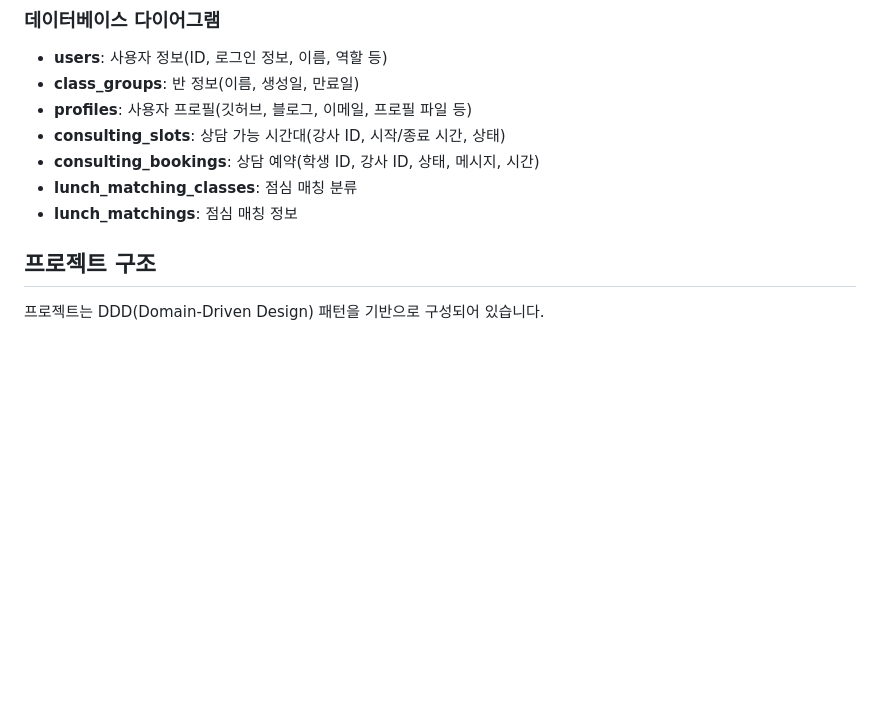
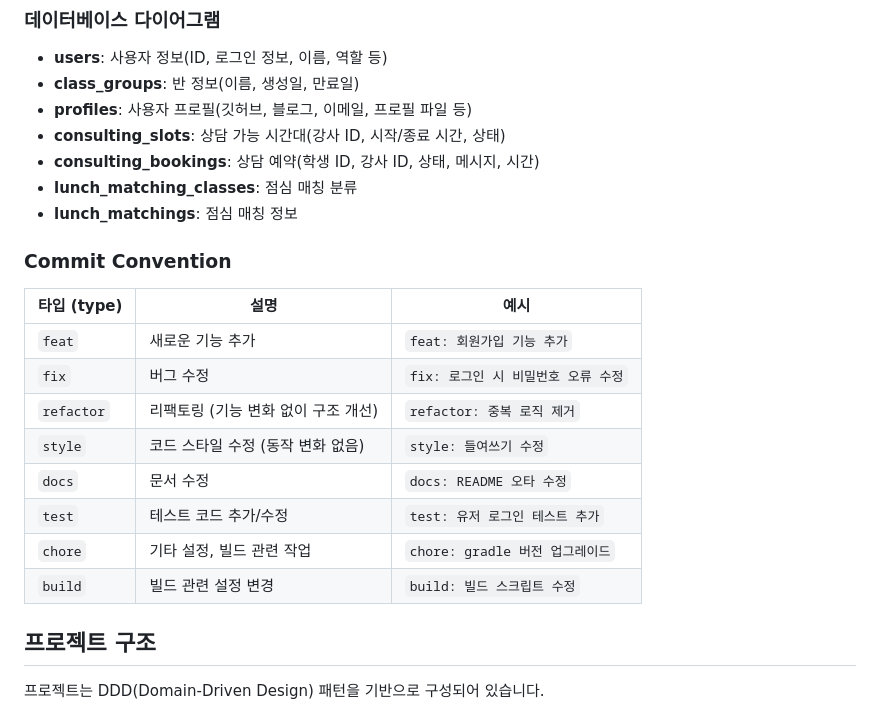
Before and after one commit to Nemo-MTVS/academy-connect, a Markdown page: README.md, the part around the change. Drawn GitHub-style; blank space fills up the shorter version.

Commit message:
docs: 커밋 컨벤션 추가

```diff
--- a/README.md
+++ b/README.md
@@ -27,6 +27,18 @@
 - **consulting_bookings**: 상담 예약(학생 ID, 강사 ID, 상태, 메시지, 시간)
 - **lunch_matching_classes**: 점심 매칭 분류
 - **lunch_matchings**: 점심 매칭 정보
+
+### Commit Convention
+| 타입 (type) | 설명 | 예시 |
+| --- | --- | --- |
+| `feat` | 새로운 기능 추가 | `feat: 회원가입 기능 추가` |
+| `fix` | 버그 수정 | `fix: 로그인 시 비밀번호 오류 수정` |
+| `refactor` | 리팩토링 (기능 변화 없이 구조 개선) | `refactor: 중복 로직 제거` |
+| `style` | 코드 스타일 수정 (동작 변화 없음) | `style: 들여쓰기 수정` |
+| `docs` | 문서 수정 | `docs: README 오타 수정` |
+| `test` | 테스트 코드 추가/수정 | `test: 유저 로그인 테스트 추가` |
+| `chore` | 기타 설정, 빌드 관련 작업 | `chore: gradle 버전 업그레이드` |
+| `build` | 빌드 관련 설정 변경 | `build: 빌드 스크립트 수정` |
 
 ## 프로젝트 구조
 프로젝트는 DDD(Domain-Driven Design) 패턴을 기반으로 구성되어 있습니다.
```
